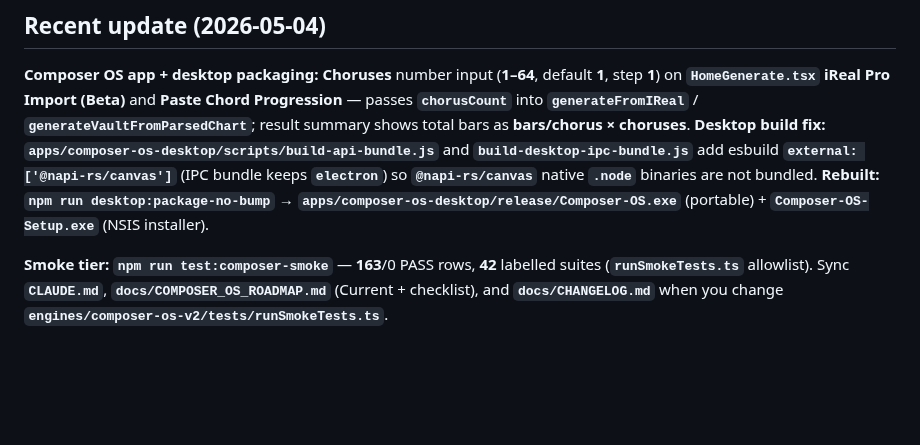
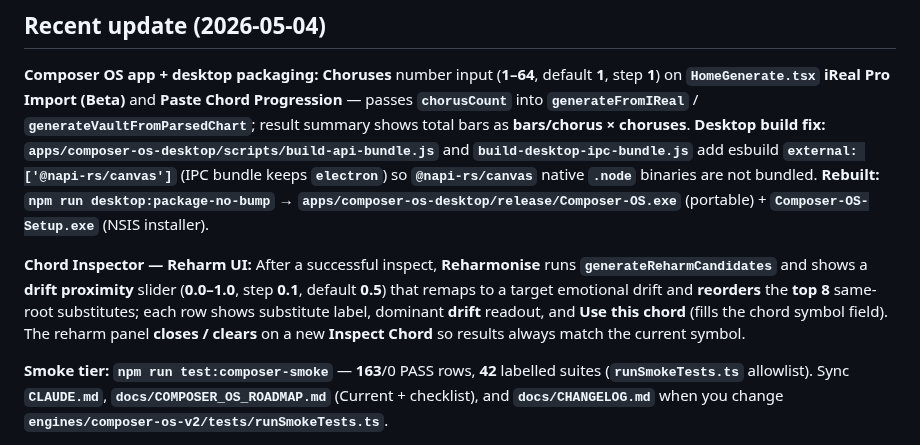
Before and after one commit to mikeb55/creative-engines, a Markdown page: CLAUDE.md, the part around the change. GitHub-like rendering; blank space fills up the shorter version.

Commit message:
docs: update CLAUDE.md and CHANGELOG for Reharm UI
Co-authored-by: Cursor <cursoragent@cursor.com>

```diff
--- a/CLAUDE.md
+++ b/CLAUDE.md
@@ -63,6 +63,8 @@ This file provides guidance to Claude Code (claude.ai/code) when working with co
 ## Recent update (2026-05-04)
 
 **Composer OS app + desktop packaging:** **Choruses** number input (**1–64**, default **1**, step **1**) on **`HomeGenerate.tsx`** **iReal Pro Import (Beta)** and **Paste Chord Progression** — passes **`chorusCount`** into **`generateFromIReal`** / **`generateVaultFromParsedChart`**; result summary shows total bars as **bars/chorus × choruses**. **Desktop build fix:** **`apps/composer-os-desktop/scripts/build-api-bundle.js`** and **`build-desktop-ipc-bundle.js`** add esbuild **`external: ['@napi-rs/canvas']`** (IPC bundle keeps **`electron`**) so **`@napi-rs/canvas`** native **`.node`** binaries are not bundled. **Rebuilt:** **`npm run desktop:package-no-bump`** → **`apps/composer-os-desktop/release/Composer-OS.exe`** (portable) + **`Composer-OS-Setup.exe`** (NSIS installer).
+
+**Chord Inspector — Reharm UI:** After a successful inspect, **Reharmonise** runs **`generateReharmCandidates`** and shows a **drift proximity** slider (**0.0–1.0**, step **0.1**, default **0.5**) that remaps to a target emotional drift and **reorders** the **top 8** same-root substitutes; each row shows substitute label, dominant **drift** readout, and **Use this chord** (fills the chord symbol field). The reharm panel **closes / clears** on a new **Inspect Chord** so results always match the current symbol.
 
 **Smoke tier:** **`npm run test:composer-smoke`** — **163**/0 PASS rows, **42** labelled suites (**`runSmokeTests.ts`** allowlist). Sync **`CLAUDE.md`**, **`docs/COMPOSER_OS_ROADMAP.md`** (Current + checklist), and **`docs/CHANGELOG.md`** when you change **`engines/composer-os-v2/tests/runSmokeTests.ts`**.
 
```
Also changed, not shown: docs/CHANGELOG.md (+1 -0 lines).
